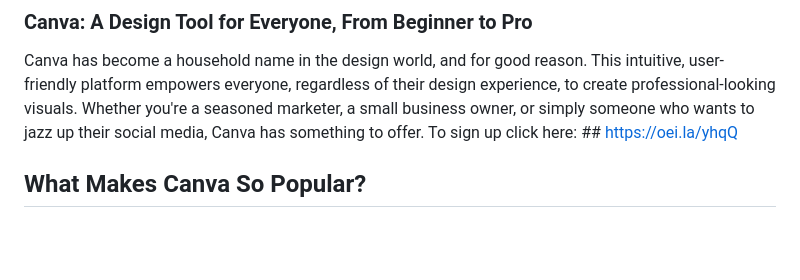
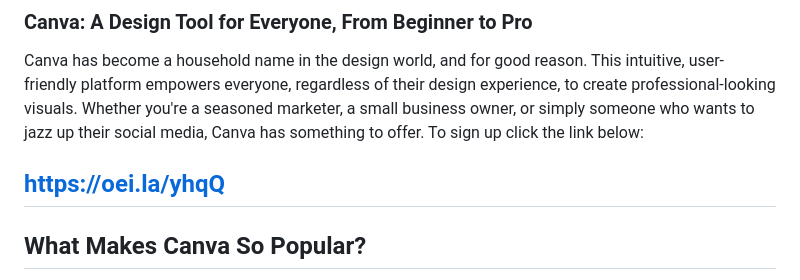
Before and after one commit to ebueze01/ebueze01, a Markdown page: README.md, the part around the change. GitHub-like rendering; blank space fills up the shorter version.

```diff
--- a/README.md
+++ b/README.md
@@ -3,7 +3,8 @@
 Canva has become a household name in the design world, and for good reason. This intuitive, user-friendly platform empowers everyone, regardless of their design experience,
 to create professional-looking visuals.  Whether you're a seasoned marketer, a small business owner, or simply someone who wants to jazz up their social media, Canva has something
 to offer.
-To sign up click here: ## https://oei.la/yhqQ
+To sign up click the link below:
+## https://oei.la/yhqQ
 
 ## What Makes Canva So Popular?
 
```
